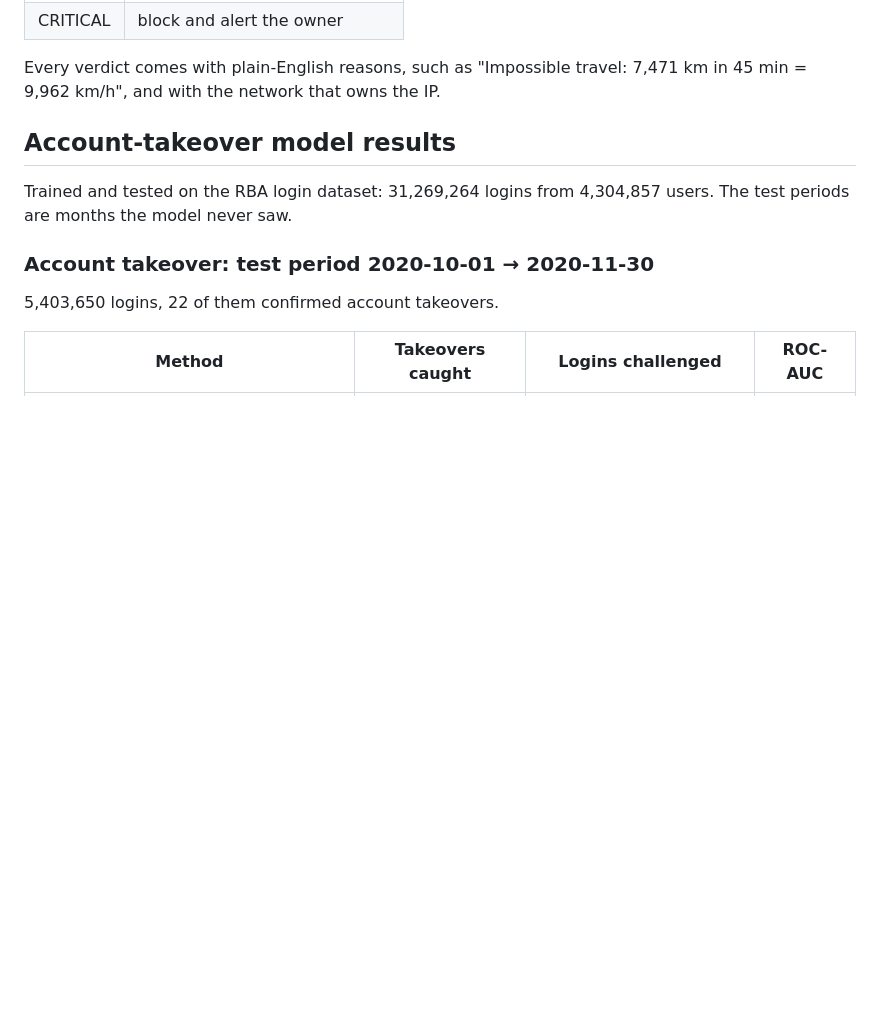
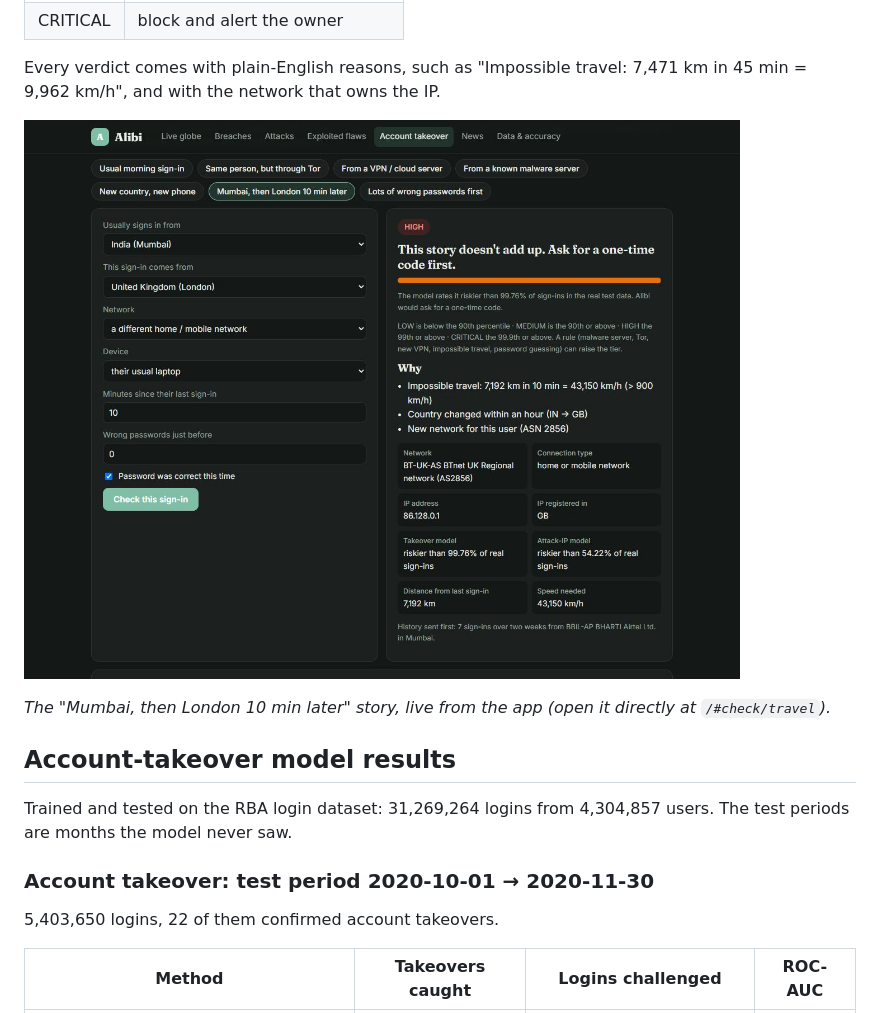
Before and after one commit to UtkarshOver9000/alibi, a Markdown page: README.md, the part around the change. GitHub-like rendering; pictures changed too: docs/img/mumbai-london.jpg (added); blank space fills up the shorter version.

Commit message:
Show the Mumbai to London story in the README, with story links (#19)
- /#check/<story> opens the sign-in check and runs that story
- README shows the live verdict: impossible travel at 43,150 km/h

```diff
--- a/README.md
+++ b/README.md
@@ -90,6 +90,10 @@ more, and CRITICAL is 99.9 or more.
 
 Every verdict comes with plain-English reasons, such as "Impossible travel: 7,471 km in 45 min = 9,962 km/h", and
 with the network that owns the IP.
+
+![Mumbai, then London 10 minutes later: HIGH, impossible travel at 43,150 km/h](docs/img/mumbai-london.jpg)
+
+*The "Mumbai, then London 10 min later" story, live from the app (open it directly at `/#check/travel`).*
 
 ## Account-takeover model results
 
```
Also changed, not shown: 1 other file.
